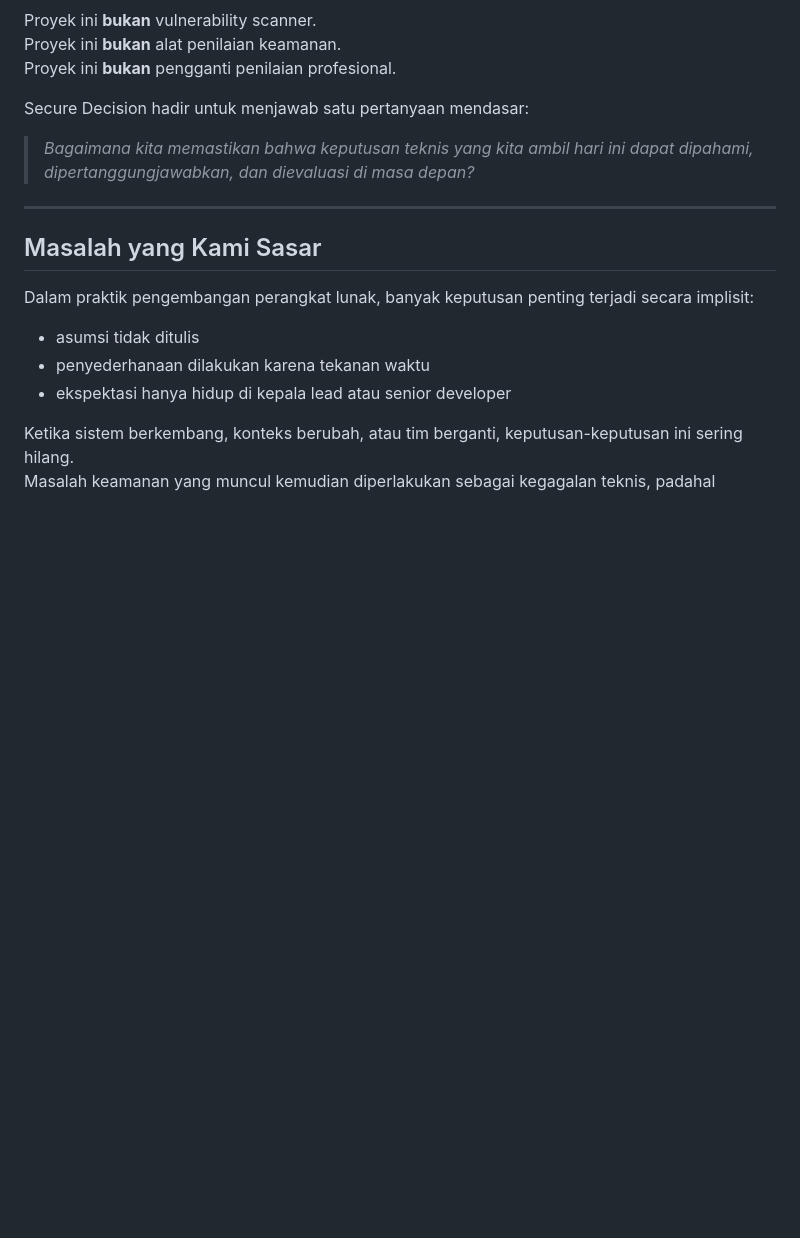
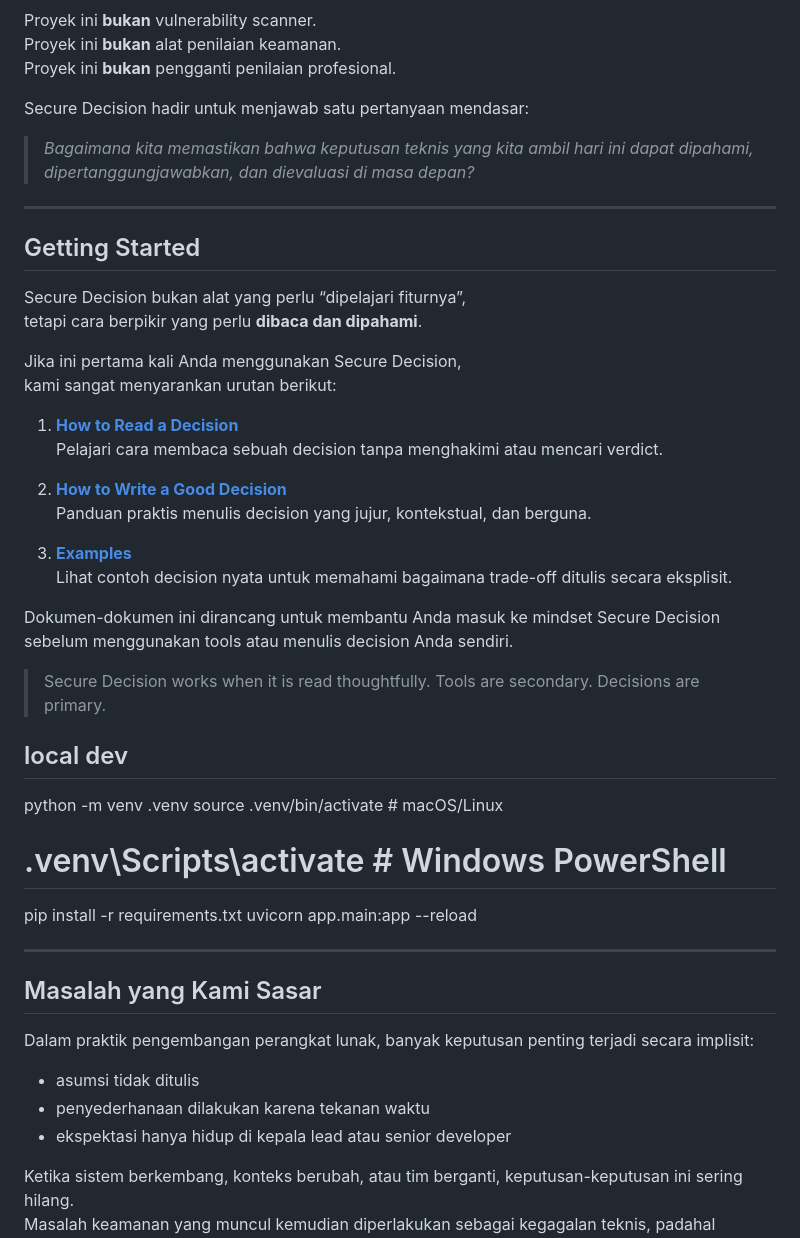
Before and after one commit to isanimal/decisions-app, a Markdown page: README.md, the part around the change. GitHub-like rendering; blank space fills up the shorter version.

Commit message:
update md

```diff
--- a/README.md
+++ b/README.md
@@ -12,6 +12,38 @@ Proyek ini **bukan** pengganti penilaian profesional.
 Secure Decision hadir untuk menjawab satu pertanyaan mendasar:
 
 > *Bagaimana kita memastikan bahwa keputusan teknis yang kita ambil hari ini dapat dipahami, dipertanggungjawabkan, dan dievaluasi di masa depan?*
+
+---
+
+## Getting Started
+
+Secure Decision bukan alat yang perlu “dipelajari fiturnya”,
+tetapi cara berpikir yang perlu **dibaca dan dipahami**.
+
+Jika ini pertama kali Anda menggunakan Secure Decision,
+kami sangat menyarankan urutan berikut:
+
+1. **[How to Read a Decision](HOW_TO_READ_A_DECISION.md)**
+   Pelajari cara membaca sebuah decision tanpa menghakimi atau mencari verdict.
+
+2. **[How to Write a Good Decision](HOW_TO_WRITE_A_GOOD_DECISION.md)**
+   Panduan praktis menulis decision yang jujur, kontekstual, dan berguna.
+
+3. **[Examples](examples/)**
+   Lihat contoh decision nyata untuk memahami bagaimana trade-off ditulis secara eksplisit.
+
+Dokumen-dokumen ini dirancang untuk membantu Anda masuk ke mindset Secure Decision
+sebelum menggunakan tools atau menulis decision Anda sendiri.
+> Secure Decision works when it is read thoughtfully.
+> Tools are secondary. Decisions are primary.
+
+## local dev
+python -m venv .venv
+source .venv/bin/activate   # macOS/Linux
+# .venv\Scripts\activate    # Windows PowerShell
+
+pip install -r requirements.txt
+uvicorn app.main:app --reload
 
 ---
 
```
